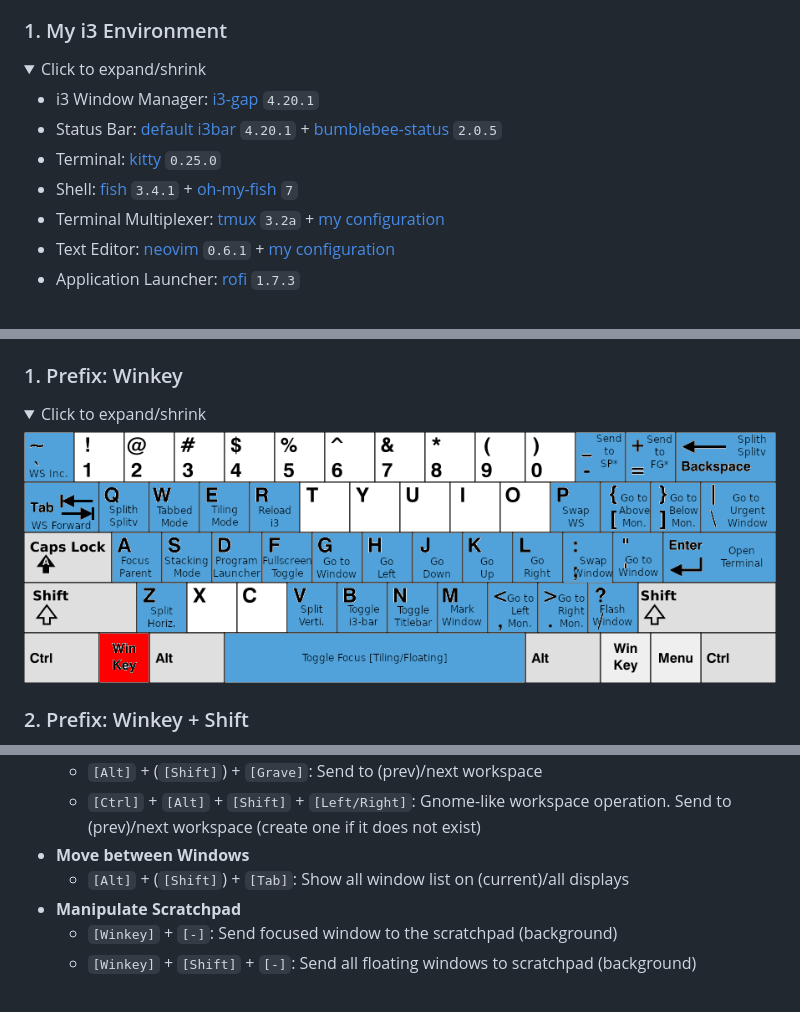
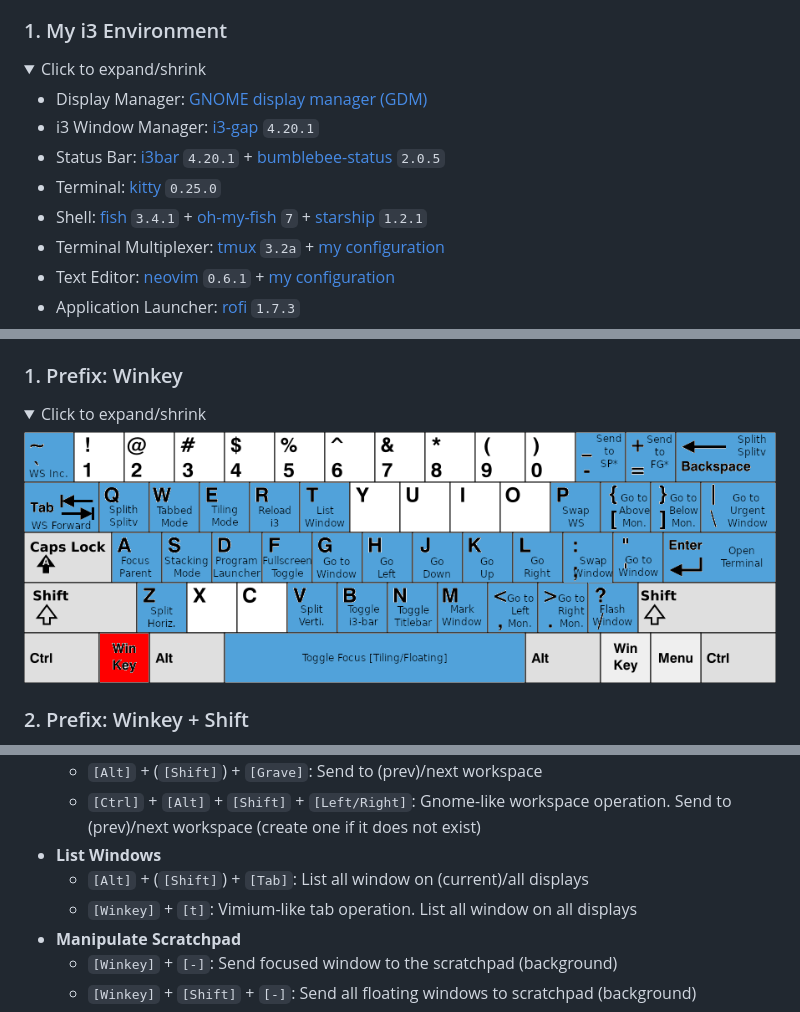
Before and after one commit to JordanWu1997/I3_Sway_Config, a Markdown page: README.md, 3 parts joined by grey strips. Rendered like a GitHub page; pictures changed too: demo/Shortcut_Sheet/i3_shortcut_win.png; folded sections open.

Commit message:
update_README

```diff
--- a/README.md
+++ b/README.md
@@ -71,10 +71,11 @@ Created by [gh-md-toc](https://github.com/ekalinin/github-markdown-toc)
 <details open>
 <summary>Click to expand/shrink</summary>
 
+- Display Manager: [GNOME display manager (GDM)](https://gitlab.gnome.org/GNOME/gdm)
 - i3 Window Manager: [i3-gap](https://github.com/Airblader/i3) `4.20.1`
-- Status Bar: [default i3bar](https://i3wm.org/docs/userguide.html#_configuring_i3bar) `4.20.1` + [bumblebee-status](https://github.com/tobi-wan-kenobi/bumblebee-status) `2.0.5`
+- Status Bar: [i3bar](https://i3wm.org/docs/userguide.html#_configuring_i3bar) `4.20.1` + [bumblebee-status](https://github.com/tobi-wan-kenobi/bumblebee-status) `2.0.5`
 - Terminal: [kitty](https://github.com/kovidgoyal/kitty) `0.25.0`
-- Shell: [fish](https://github.com/fish-shell/fish-shell) `3.4.1` + [oh-my-fish](https://github.com/oh-my-fish/oh-my-fish) `7`
+- Shell: [fish](https://github.com/fish-shell/fish-shell) `3.4.1` + [oh-my-fish](https://github.com/oh-my-fish/oh-my-fish) `7` + [starship](https://starship.rs/) `1.2.1`
 - Terminal Multiplexer: [tmux](https://github.com/tmux/tmux) `3.2a` + [my configuration](https://github.com/JordanWu1997/Vim_Tmux_Config)
 - Text Editor: [neovim](https://github.com/neovim/neovim) `0.6.1` + [my configuration](https://github.com/JordanWu1997/Vim_Tmux_Config)
 - Application Launcher: [rofi](https://github.com/davatorium/rofi) `1.7.3`
@@ -374,8 +375,9 @@ Created by [gh-md-toc](https://github.com/ekalinin/github-markdown-toc)
 - __Send Window to Workspace (Relatively)__
     - `[Alt]` + (`[Shift]`) + `[Grave]`: Send to (prev)/next workspace
     - `[Ctrl]` + `[Alt]` + `[Shift]` + `[Left/Right]`: Gnome-like workspace operation. Send to (prev)/next workspace (create one if it does not exist)
-- __Move between Windows__
-    - `[Alt]` + (`[Shift]`) + `[Tab]`: Show all window list on (current)/all displays
+- __List Windows__
+    - `[Alt]` + (`[Shift]`) + `[Tab]`: List all window on (current)/all displays
+    - `[Winkey]` + `[t]`: Vimium-like tab operation. List all window on all displays
 - __Manipulate Scratchpad__
     - `[Winkey]` + `[-]`: Send focused window to the scratchpad (background)
     - `[Winkey]` + `[Shift]` + `[-]`: Send all floating windows to scratchpad (background)
```
Also changed, not shown: 2 other files.
